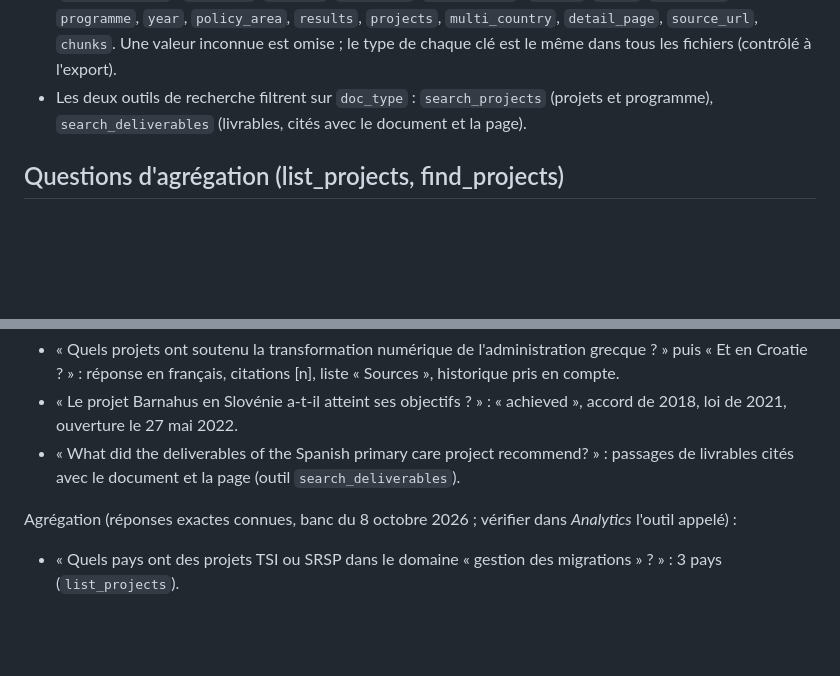
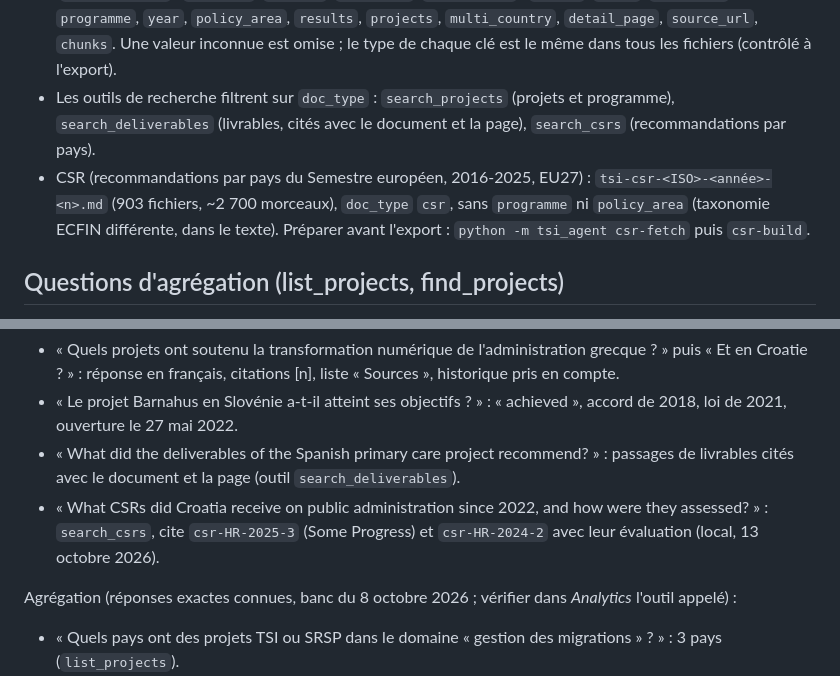
Before and after one commit to MGE-Agilos/dg-reform-tsi, a Markdown page: deploy/prod/README.md, 2 parts joined by grey strips. GitHub-like rendering; blank space fills up the shorter version.

Commit message:
docs(deploy): CSR dans le corpus de production et question de recette search_csrs
Co-Authored-By: Claude Opus 5.5 (1M context) <noreply@anthropic.com>

```diff
--- a/deploy/prod/README.md
+++ b/deploy/prod/README.md
@@ -31,8 +31,11 @@ dans `build/manifest.json`.
   `doc_type` (`project`, `programme`, `deliverable`), `doc_id`, `title`, `countries` (codes ISO), `programme`,
   `year`, `policy_area`, `results`, `projects`, `multi_country`, `detail_page`, `source_url`, `chunks`. Une
   valeur inconnue est omise ; le type de chaque clé est le même dans tous les fichiers (contrôlé à l'export).
-- Les deux outils de recherche filtrent sur `doc_type` : `search_projects` (projets et programme),
-  `search_deliverables` (livrables, cités avec le document et la page).
+- Les outils de recherche filtrent sur `doc_type` : `search_projects` (projets et programme),
+  `search_deliverables` (livrables, cités avec le document et la page), `search_csrs` (recommandations par pays).
+- CSR (recommandations par pays du Semestre européen, 2016-2025, EU27) : `tsi-csr-<ISO>-<année>-<n>.md`
+  (903 fichiers, ~2 700 morceaux), `doc_type` `csr`, sans `programme` ni `policy_area` (taxonomie ECFIN
+  différente, dans le texte). Préparer avant l'export : `python -m tsi_agent csr-fetch` puis `csr-build`.
 
 ## Questions d'agrégation (list_projects, find_projects)
 
@@ -145,6 +148,9 @@ Chatbot (`tsi-chat`) :
   2021, ouverture le 27 mai 2022.
 - « What did the deliverables of the Spanish primary care project recommend? » : passages de livrables cités
   avec le document et la page (outil `search_deliverables`).
+- « What CSRs did Croatia receive on public administration since 2022, and how were they assessed? » :
+  `search_csrs`, cite `csr-HR-2025-3` (Some Progress) et `csr-HR-2024-2` avec leur évaluation (local, 13
+  octobre 2026).
 
 Agrégation (réponses exactes connues, banc du 8 octobre 2026 ; vérifier dans *Analytics* l'outil appelé) :
 - « Quels pays ont des projets TSI ou SRSP dans le domaine « gestion des migrations » ? » : 3 pays
```
